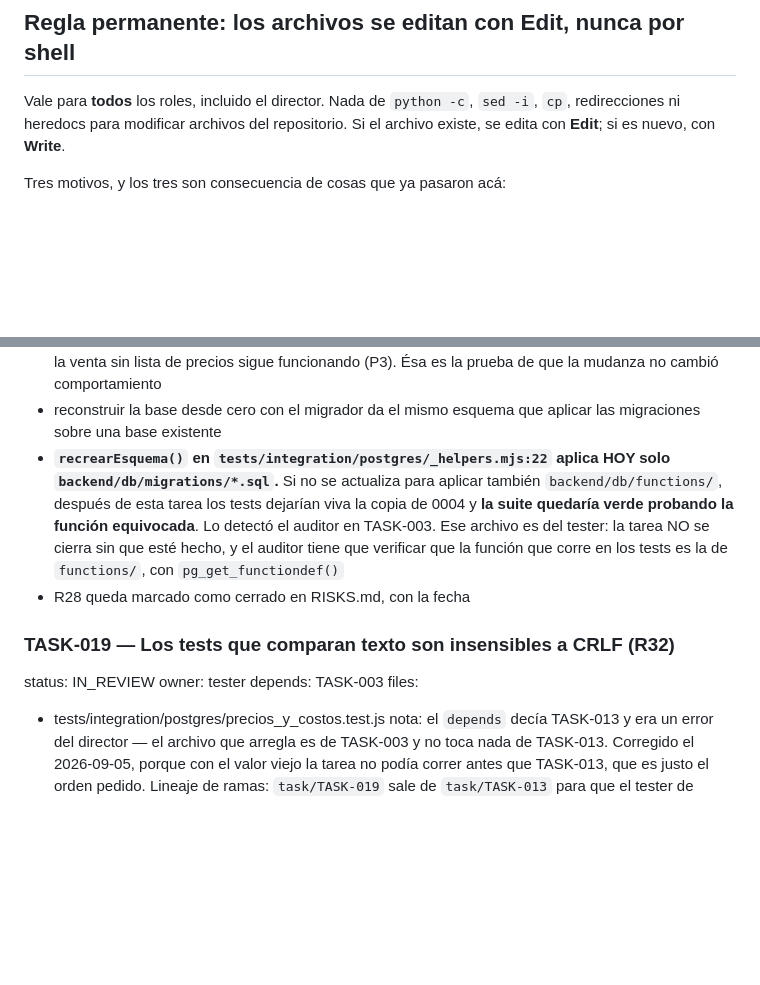
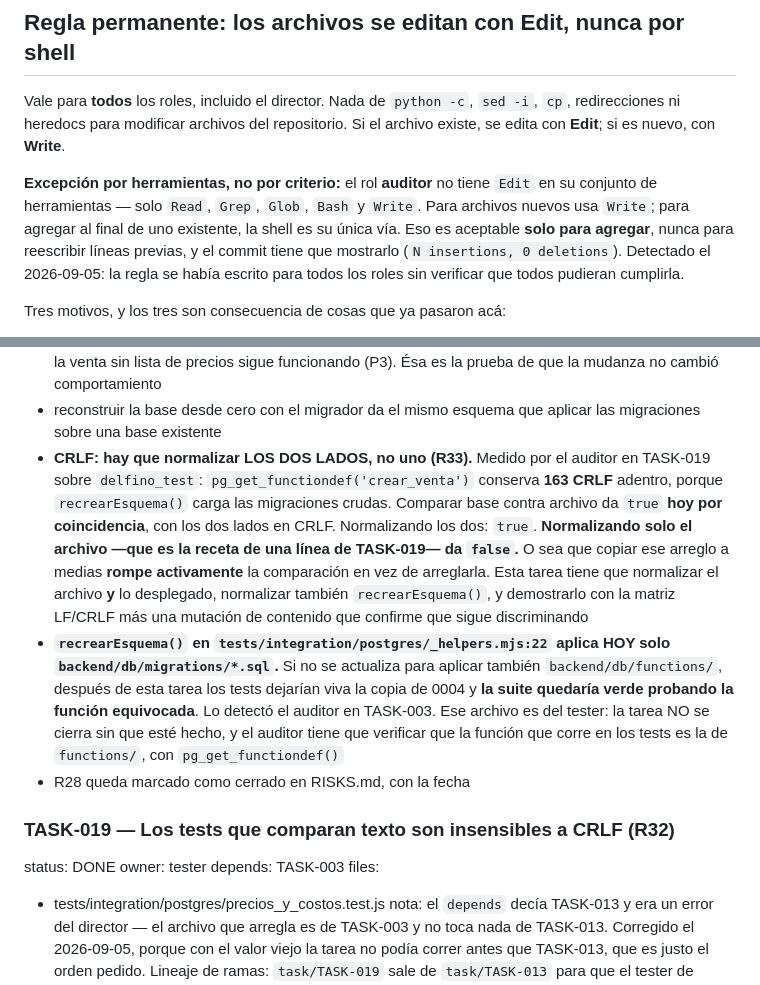
Before and after one commit to delfinohogar/delfino-erp, a Markdown page: migration/TASKS.md, 2 parts joined by grey strips. Rendered like a GitHub page; blank space fills up the shorter version.

Commit message:
TASK-019: status DONE (aprobada por el auditor)
Aval en migration/approvals/TASK-019.approved, commit 3369582.

Incorporado a TASK-018 el hallazgo de la auditoria (R33): normalizar UN SOLO
lado rompe activamente la comparacion. pg_get_functiondef('crear_venta')
conserva 163 CRLF porque recrearEsquema() carga las migraciones crudas;
base-vs-archivo da true hoy por coincidencia, y normalizando solo el archivo
da false. TASK-018 normaliza los dos lados o no cierra.

Corregida la regla de Edit: el auditor no tiene Edit en su toolset, asi que
para agregar al final de un archivo la shell es su unica via. Aceptable solo
para agregar, nunca para reescribir. La regla se habia escrito para todos los
roles sin verificar que todos pudieran cumplirla.

Co-Authored-By: Claude Opus 5 <noreply@anthropic.com>
Claude-Session: https://claude.ai/code/session_01STFqpADHtxfoqDQP5VJ8oU

```diff
--- a/migration/TASKS.md
+++ b/migration/TASKS.md
@@ -19,6 +19,13 @@ ninguna tarea pasa a DONE sin `migration/approvals/TASK-NNN.approved`.
 Vale para **todos** los roles, incluido el director. Nada de `python -c`, `sed -i`, `cp`,
 redirecciones ni heredocs para modificar archivos del repositorio. Si el archivo existe, se edita
 con **Edit**; si es nuevo, con **Write**.
+
+**Excepción por herramientas, no por criterio:** el rol **auditor** no tiene `Edit` en su conjunto
+de herramientas — solo `Read`, `Grep`, `Glob`, `Bash` y `Write`. Para archivos nuevos usa `Write`;
+para agregar al final de uno existente, la shell es su única vía. Eso es aceptable **solo para
+agregar**, nunca para reescribir líneas previas, y el commit tiene que mostrarlo (`N insertions,
+0 deletions`). Detectado el 2026-09-05: la regla se había escrito para todos los roles sin
+verificar que todos pudieran cumplirla.
 
 Tres motivos, y los tres son consecuencia de cosas que ya pasaron acá:
 
@@ -229,11 +236,12 @@ accept:
 - después del cambio, `pg_get_functiondef('crear_venta')` devuelve la de `functions/`, verificado
 - **los tests de TASK-002 y TASK-003 siguen verdes sin tocarlos**: IVA a 2.1.2 = 648,68, imputación caja/banco→1.1.1, cuentaPorCobrar→1.1.5, pendiente→1.1.2, fecha local estable en varios husos, y la venta sin lista de precios sigue funcionando (P3). Ésa es la prueba de que la mudanza no cambió comportamiento
 - reconstruir la base desde cero con el migrador da el mismo esquema que aplicar las migraciones sobre una base existente
+- **CRLF: hay que normalizar LOS DOS LADOS, no uno (R33).** Medido por el auditor en TASK-019 sobre `delfino_test`: `pg_get_functiondef('crear_venta')` conserva **163 CRLF** adentro, porque `recrearEsquema()` carga las migraciones crudas. Comparar base contra archivo da `true` **hoy por coincidencia**, con los dos lados en CRLF. Normalizando los dos: `true`. **Normalizando solo el archivo —que es la receta de una línea de TASK-019— da `false`.** O sea que copiar ese arreglo a medias **rompe activamente** la comparación en vez de arreglarla. Esta tarea tiene que normalizar el archivo **y** lo desplegado, normalizar también `recrearEsquema()`, y demostrarlo con la matriz LF/CRLF más una mutación de contenido que confirme que sigue discriminando
 - **`recrearEsquema()` en `tests/integration/postgres/_helpers.mjs:22` aplica HOY solo `backend/db/migrations/*.sql`.** Si no se actualiza para aplicar también `backend/db/functions/`, después de esta tarea los tests dejarían viva la copia de 0004 y **la suite quedaría verde probando la función equivocada**. Lo detectó el auditor en TASK-003. Ese archivo es del tester: la tarea NO se cierra sin que esté hecho, y el auditor tiene que verificar que la función que corre en los tests es la de `functions/`, con `pg_get_functiondef()`
 - R28 queda marcado como cerrado en RISKS.md, con la fecha
 
 ### TASK-019 — Los tests que comparan texto son insensibles a CRLF (R32)
-status: IN_REVIEW
+status: DONE
 owner: tester
 depends: TASK-003
 files:
```
